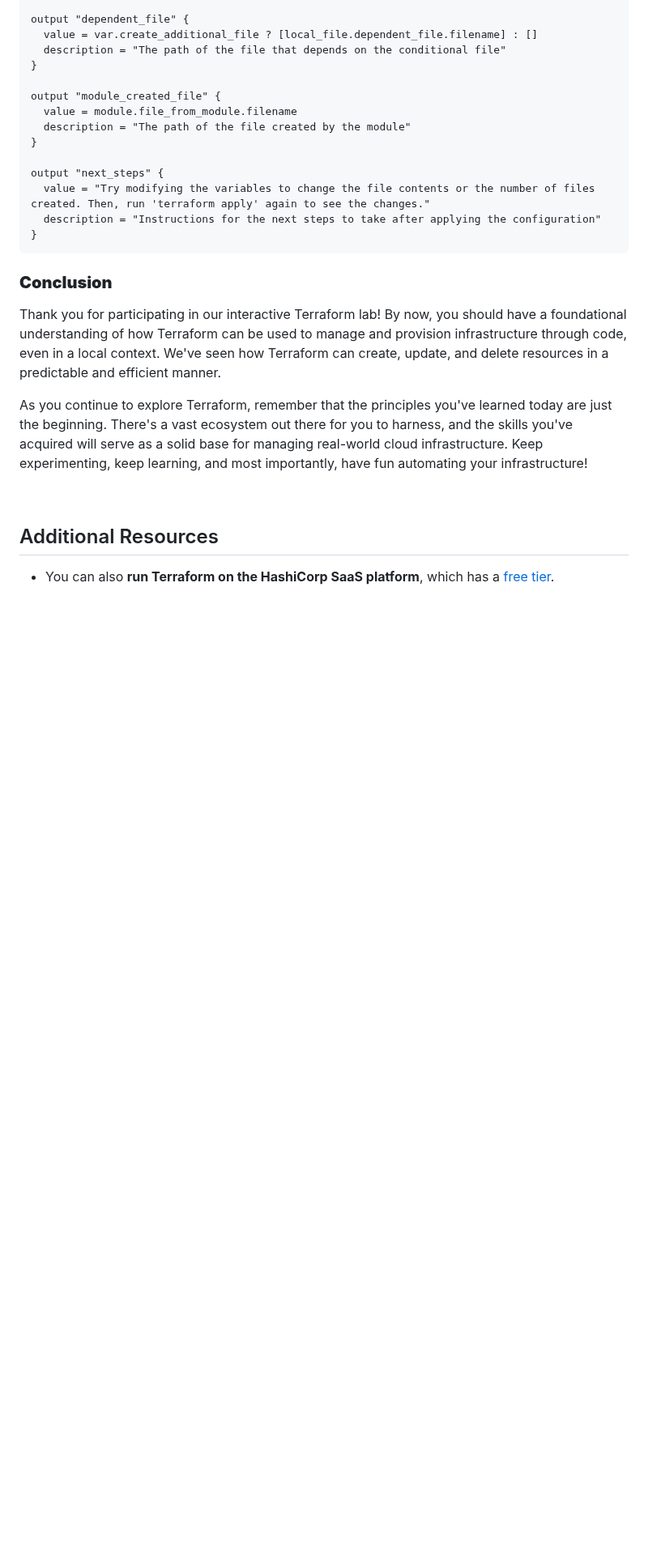
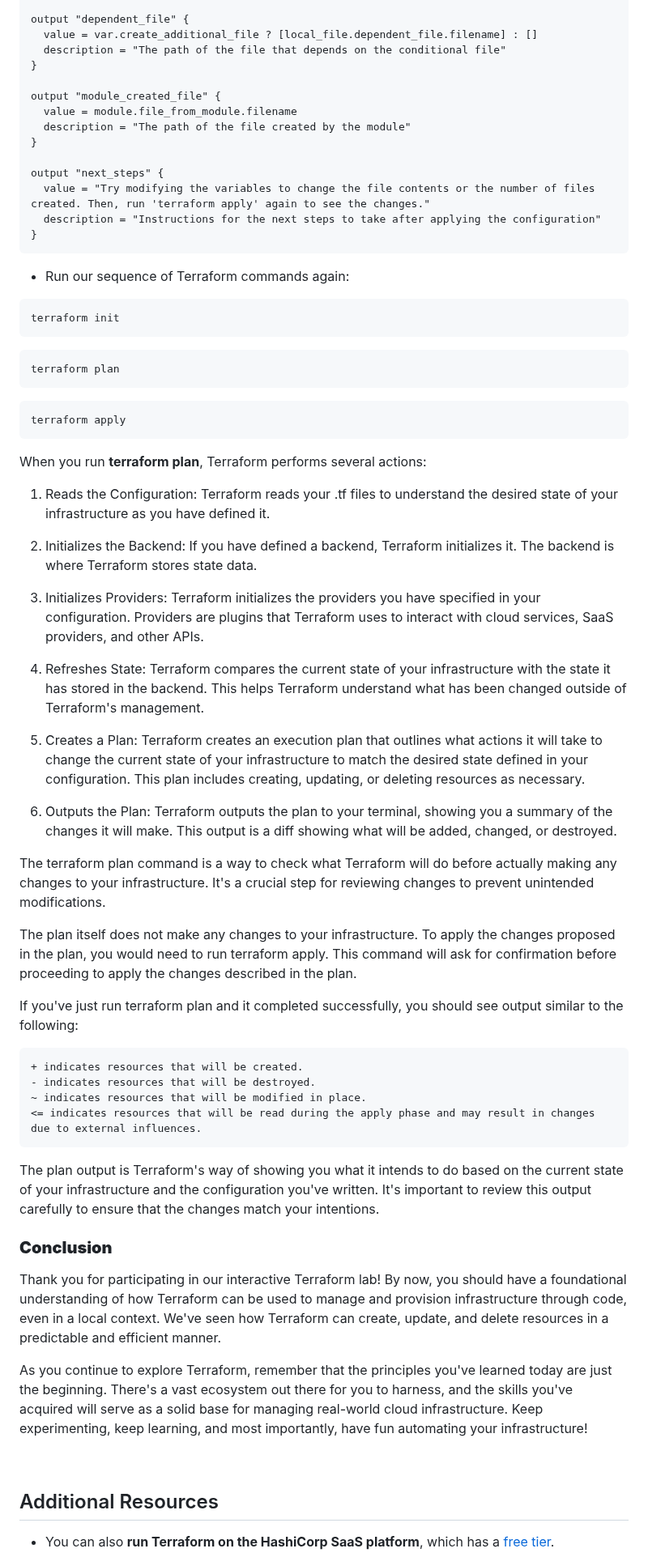
Before and after one commit to CiscoDevNet/WASTC2024-vFDW, a Markdown page: 3-Wednesday/Intro-to-Terraform/README.md, the part around one of its changes. Shown at 81% size. Rendered like a GitHub page; blank space fills up the shorter version.

````diff
--- a/3-Wednesday/Intro-to-Terraform/README.md
+++ b/3-Wednesday/Intro-to-Terraform/README.md
@@ -395,6 +391,52 @@ output "next_steps" {
   description = "Instructions for the next steps to take after applying the configuration"
 }
 ```
+
+- Run our sequence of Terraform commands again:
+
+```bash
+terraform init
+```
+
+```bash
+terraform plan
+```
+
+```bash
+terraform apply
+```
+
+
+When you run **terraform plan**, Terraform performs several actions:
+
+
+1. Reads the Configuration: Terraform reads your .tf files to understand the desired state of your infrastructure as you have defined it.
+
+2. Initializes the Backend: If you have defined a backend, Terraform initializes it. The backend is where Terraform stores state data.
+
+3. Initializes Providers: Terraform initializes the providers you have specified in your configuration. Providers are plugins that Terraform uses to interact with cloud services, SaaS providers, and other APIs.
+
+4. Refreshes State: Terraform compares the current state of your infrastructure with the state it has stored in the backend. This helps Terraform understand what has been changed outside of Terraform's management.
+
+5. Creates a Plan: Terraform creates an execution plan that outlines what actions it will take to change the current state of your infrastructure to match the desired state defined in your configuration. This plan includes creating, updating, or deleting resources as necessary.
+
+6. Outputs the Plan: Terraform outputs the plan to your terminal, showing you a summary of the changes it will make. This output is a diff showing what will be added, changed, or destroyed.
+
+
+The terraform plan command is a way to check what Terraform will do before actually making any changes to your infrastructure. It's a crucial step for reviewing changes to prevent unintended modifications.
+
+The plan itself does not make any changes to your infrastructure. To apply the changes proposed in the plan, you would need to run terraform apply. This command will ask for confirmation before proceeding to apply the changes described in the plan.
+
+If you've just run terraform plan and it completed successfully, you should see output similar to the following:
+
+```
++ indicates resources that will be created.
+- indicates resources that will be destroyed.
+~ indicates resources that will be modified in place.
+<= indicates resources that will be read during the apply phase and may result in changes due to external influences.
+```
+
+The plan output is Terraform's way of showing you what it intends to do based on the current state of your infrastructure and the configuration you've written. It's important to review this output carefully to ensure that the changes match your intentions.
 
 
 
````
Also changed, not shown: other parts of 3-Wednesday/Intro-to-Terraform/README.md (+3 -7 lines).
